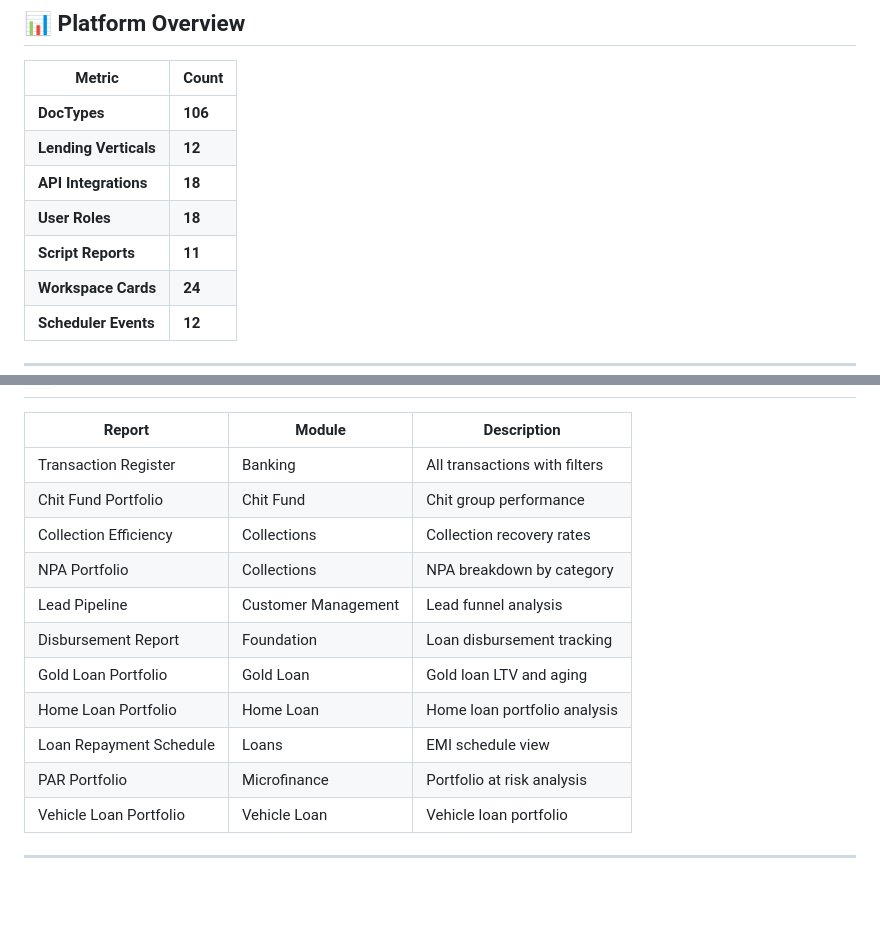
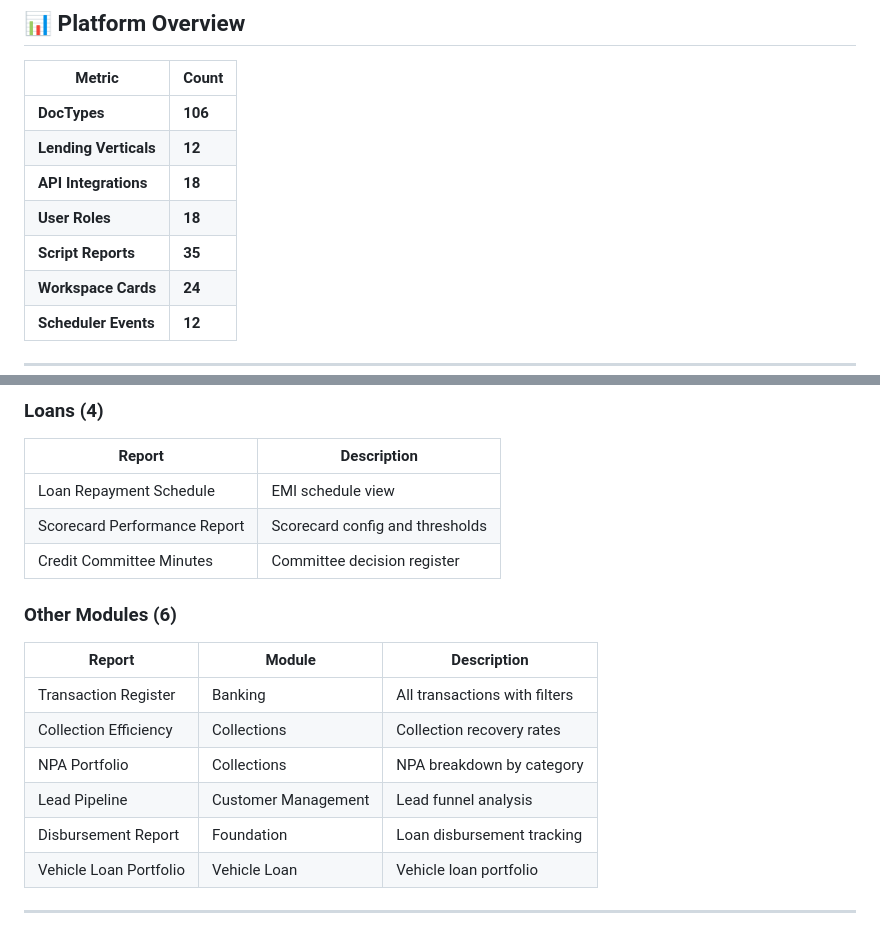
Before and after one commit to Sudhakar1110/bizaxl-Finance-Platform, a Markdown page: README.md, 2 parts joined by grey strips. Rendered like a GitHub page; blank space fills up the shorter version.

```diff
--- a/README.md
+++ b/README.md
@@ -19,7 +19,7 @@ Built on **Frappe Framework v15+** and **ERPNext v15+**, Bizaxl Finance is a sin
 | **Lending Verticals** | **12** |
 | **API Integrations** | **18** |
 | **User Roles** | **18** |
-| **Script Reports** | **11** |
+| **Script Reports** | **35** |
 | **Workspace Cards** | **24** |
 | **Scheduler Events** | **12** |
 
@@ -224,15 +277,18 @@ All integrations follow a **stub-to-live pattern** — they work without API key
+### Loans (4)
+| Report | Description |
+|--------|-------------|
+| Loan Repayment Schedule | EMI schedule view |
+| Scorecard Performance Report | Scorecard config and thresholds |
+| Credit Committee Minutes | Committee decision register |
+
+### Other Modules (6)
 | Report | Module | Description |
 |--------|--------|-------------|
 | Transaction Register | Banking | All transactions with filters |
-| Chit Fund Portfolio | Chit Fund | Chit group performance |
 | Collection Efficiency | Collections | Collection recovery rates |
 | NPA Portfolio | Collections | NPA breakdown by category |
 | Lead Pipeline | Customer Management | Lead funnel analysis |
 | Disbursement Report | Foundation | Loan disbursement tracking |
-| Gold Loan Portfolio | Gold Loan | Gold loan LTV and aging |
-| Home Loan Portfolio | Home Loan | Home loan portfolio analysis |
-| Loan Repayment Schedule | Loans | EMI schedule view |
-| PAR Portfolio | Microfinance | Portfolio at risk analysis |
 | Vehicle Loan Portfolio | Vehicle Loan | Vehicle loan portfolio |
 
 ---
```
Also changed, not shown: other parts of README.md (+54 -1 lines).
